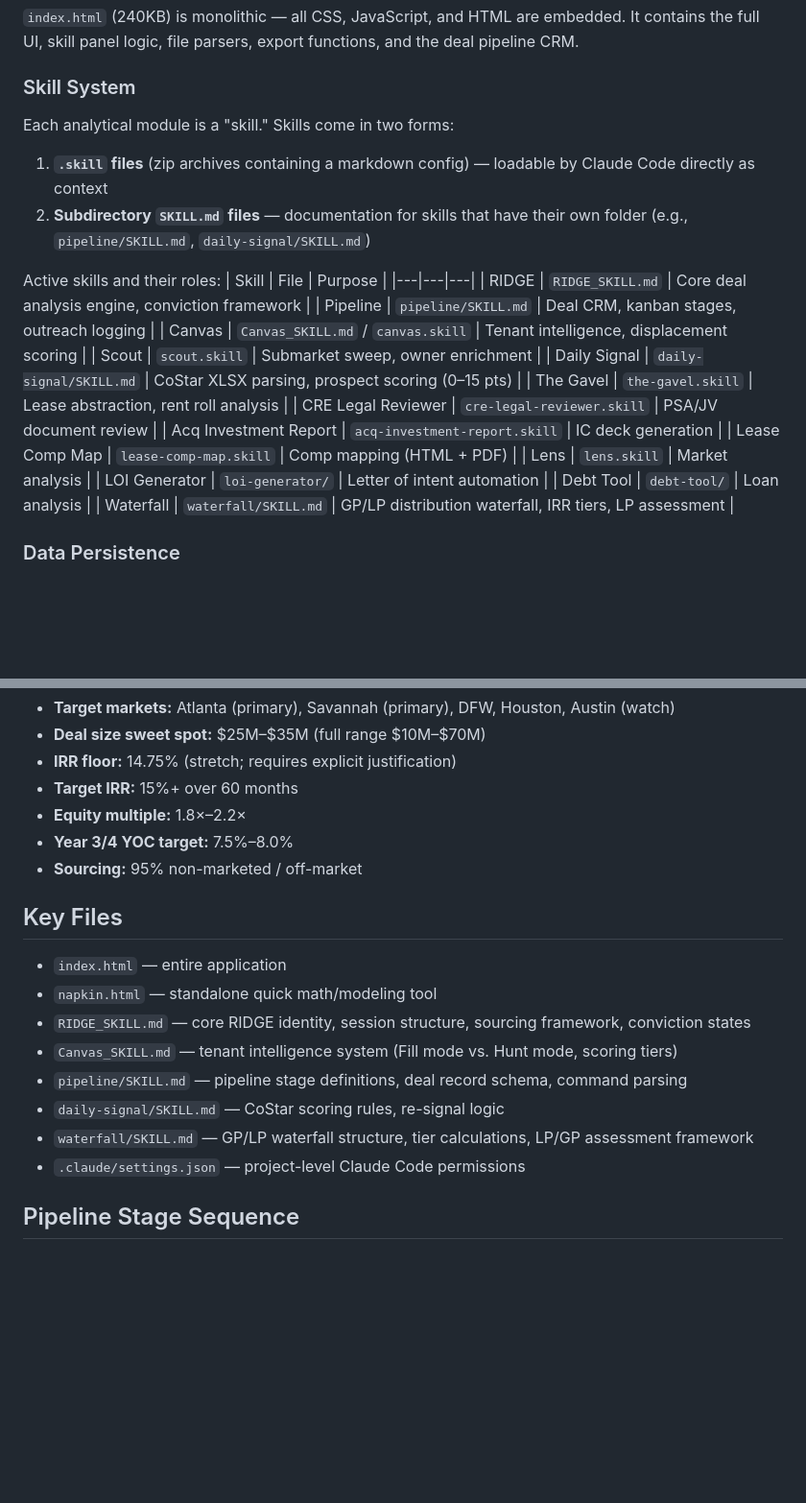
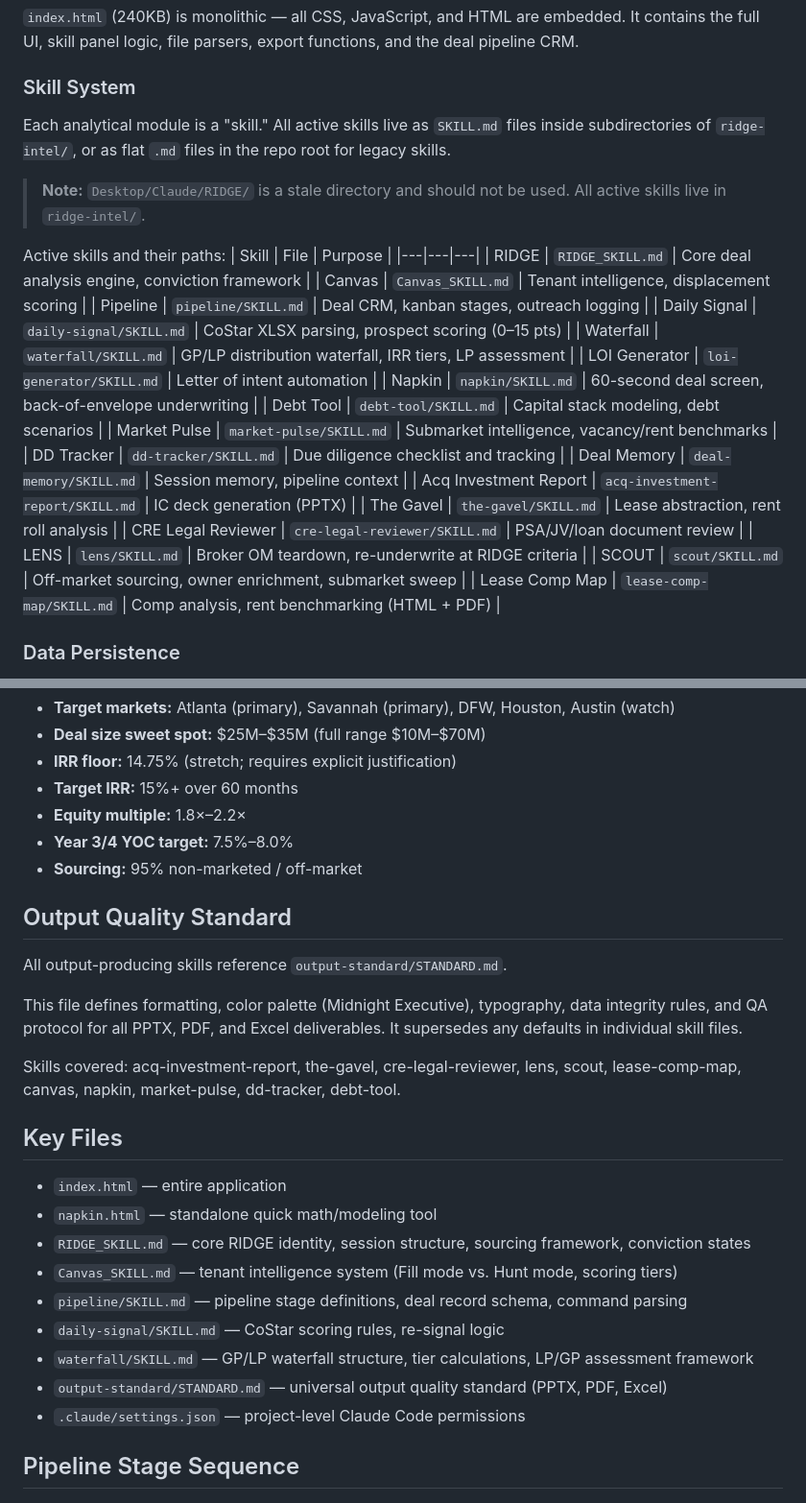
Before and after one commit to RA01279/ridge-intel, a Markdown page: CLAUDE.md, 2 parts joined by grey strips. Shown at 96% size. Rendered like a GitHub page; blank space fills up the shorter version.

Commit message:
Update CLAUDE.md: current skill structure + output standard reference
- Replace all .skill file references with subdirectory SKILL.md paths
- Add all new skills (acq-investment-report, the-gavel, cre-legal-reviewer,
  lens, scout, lease-comp-map) to the active skill table
- Add Output Quality Standard section referencing output-standard/STANDARD.md
- Add stale directory note: Desktop/Claude/RIDGE/ should not be used
- Add output-standard/STANDARD.md to Key Files list

Co-Authored-By: Claude Sonnet 4.6 <noreply@anthropic.com>

```diff
--- a/CLAUDE.md
+++ b/CLAUDE.md
@@ -24,26 +24,30 @@ All dependencies are loaded via CDN:
 `index.html` (240KB) is monolithic — all CSS, JavaScript, and HTML are embedded. It contains the full UI, skill panel logic, file parsers, export functions, and the deal pipeline CRM.
 
 ### Skill System
-Each analytical module is a "skill." Skills come in two forms:
-1. **`.skill` files** (zip archives containing a markdown config) — loadable by Claude Code directly as context
-2. **Subdirectory `SKILL.md` files** — documentation for skills that have their own folder (e.g., `pipeline/SKILL.md`, `daily-signal/SKILL.md`)
+Each analytical module is a "skill." All active skills live as `SKILL.md` files inside subdirectories of `ridge-intel/`, or as flat `.md` files in the repo root for legacy skills.
 
-Active skills and their roles:
+> **Note:** `Desktop/Claude/RIDGE/` is a stale directory and should not be used. All active skills live in `ridge-intel/`.
+
+Active skills and their paths:
 | Skill | File | Purpose |
 |---|---|---|
 | RIDGE | `RIDGE_SKILL.md` | Core deal analysis engine, conviction framework |
+| Canvas | `Canvas_SKILL.md` | Tenant intelligence, displacement scoring |
 | Pipeline | `pipeline/SKILL.md` | Deal CRM, kanban stages, outreach logging |
-| Canvas | `Canvas_SKILL.md` / `canvas.skill` | Tenant intelligence, displacement scoring |
-| Scout | `scout.skill` | Submarket sweep, owner enrichment |
 | Daily Signal | `daily-signal/SKILL.md` | CoStar XLSX parsing, prospect scoring (0–15 pts) |
-| The Gavel | `the-gavel.skill` | Lease abstraction, rent roll analysis |
-| CRE Legal Reviewer | `cre-legal-reviewer.skill` | PSA/JV document review |
-| Acq Investment Report | `acq-investment-report.skill` | IC deck generation |
-| Lease Comp Map | `lease-comp-map.skill` | Comp mapping (HTML + PDF) |
-| Lens | `lens.skill` | Market analysis |
-| LOI Generator | `loi-generator/` | Letter of intent automation |
-| Debt Tool | `debt-tool/` | Loan analysis |
 | Waterfall | `waterfall/SKILL.md` | GP/LP distribution waterfall, IRR tiers, LP assessment |
+| LOI Generator | `loi-generator/SKILL.md` | Letter of intent automation |
+| Napkin | `napkin/SKILL.md` | 60-second deal screen, back-of-envelope underwriting |
+| Debt Tool | `debt-tool/SKILL.md` | Capital stack modeling, debt scenarios |
+| Market Pulse | `market-pulse/SKILL.md` | Submarket intelligence, vacancy/rent benchmarks |
+| DD Tracker | `dd-tracker/SKILL.md` | Due diligence checklist and tracking |
+| Deal Memory | `deal-memory/SKILL.md` | Session memory, pipeline context |
+| Acq Investment Report | `acq-investment-report/SKILL.md` | IC deck generation (PPTX) |
+| The Gavel | `the-gavel/SKILL.md` | Lease abstraction, rent roll analysis |
+| CRE Legal Reviewer | `cre-legal-reviewer/SKILL.md` | PSA/JV/loan document review |
+| LENS | `lens/SKILL.md` | Broker OM teardown, re-underwrite at RIDGE criteria |
+| SCOUT | `scout/SKILL.md` | Off-market sourcing, owner enrichment, submarket sweep |
+| Lease Comp Map | `lease-comp-map/SKILL.md` | Comp analysis, rent benchmarking (HTML + PDF) |
 
 ### Data Persistence
 localStorage is the current persistence layer (migration to Supabase Postgres underway). Target state: all deal pipeline, session state, and user data persisted to Supabase with real-time sync across devices.
@@ -68,6 +72,14 @@ These thresholds are referenced throughout the skills and should not be changed
 - **Year 3/4 YOC target:** 7.5%–8.0%
 - **Sourcing:** 95% non-marketed / off-market
 
+## Output Quality Standard
+
+All output-producing skills reference `output-standard/STANDARD.md`.
+
+This file defines formatting, color palette (Midnight Executive), typography, data integrity rules, and QA protocol for all PPTX, PDF, and Excel deliverables. It supersedes any defaults in individual skill files.
+
+Skills covered: acq-investment-report, the-gavel, cre-legal-reviewer, lens, scout, lease-comp-map, canvas, napkin, market-pulse, dd-tracker, debt-tool.
+
 ## Key Files
 
 - `index.html` — entire application
@@ -77,6 +89,7 @@ These thresholds are referenced throughout the skills and should not be changed
 - `pipeline/SKILL.md` — pipeline stage definitions, deal record schema, command parsing
 - `daily-signal/SKILL.md` — CoStar scoring rules, re-signal logic
 - `waterfall/SKILL.md` — GP/LP waterfall structure, tier calculations, LP/GP assessment framework
+- `output-standard/STANDARD.md` — universal output quality standard (PPTX, PDF, Excel)
 - `.claude/settings.json` — project-level Claude Code permissions
 
 ## Pipeline Stage Sequence
```
